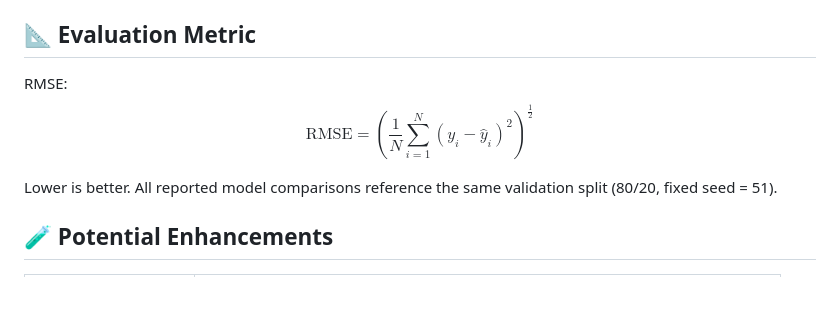
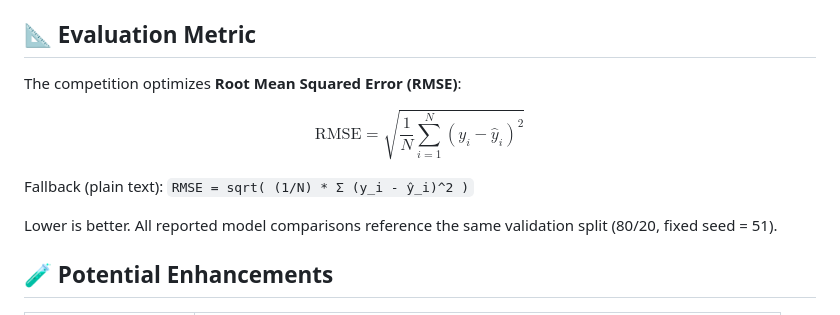
Before and after one commit to aishwaryasingh51/Predict-Podcast-Listening-Time, a Markdown page: README.md, the part around the change. Rendered like a GitHub page; blank space fills up the shorter version.

Commit message:
Clarify evaluation metric section in README.md by enhancing RMSE explanation and adding fallback text format

```diff
--- a/README.md
+++ b/README.md
@@ -82,10 +82,13 @@ Open `podcast.ipynb` and run cells in order OR run a lean inference script (you
 4. Inspect head to verify formatting (`id,Listening_Time_minutes`).
 
 ## 📐 Evaluation Metric
-RMSE:
+The competition optimizes **Root Mean Squared Error (RMSE)**:
+
 $$
-\textrm{RMSE} = \left( \frac{1}{N} \sum_{i=1}^{N} (y_i - \widehat{y}_i)^2 \right)^{\frac{1}{2}}
+\mathrm{RMSE} = \sqrt{\frac{1}{N}\sum_{i=1}^{N} (y_i - \hat{y}_i)^2}
 $$
+
+Fallback (plain text): `RMSE = sqrt( (1/N) * Σ (y_i - ŷ_i)^2 )`
 
 Lower is better. All reported model comparisons reference the same validation split (80/20, fixed seed = 51).
 
```
